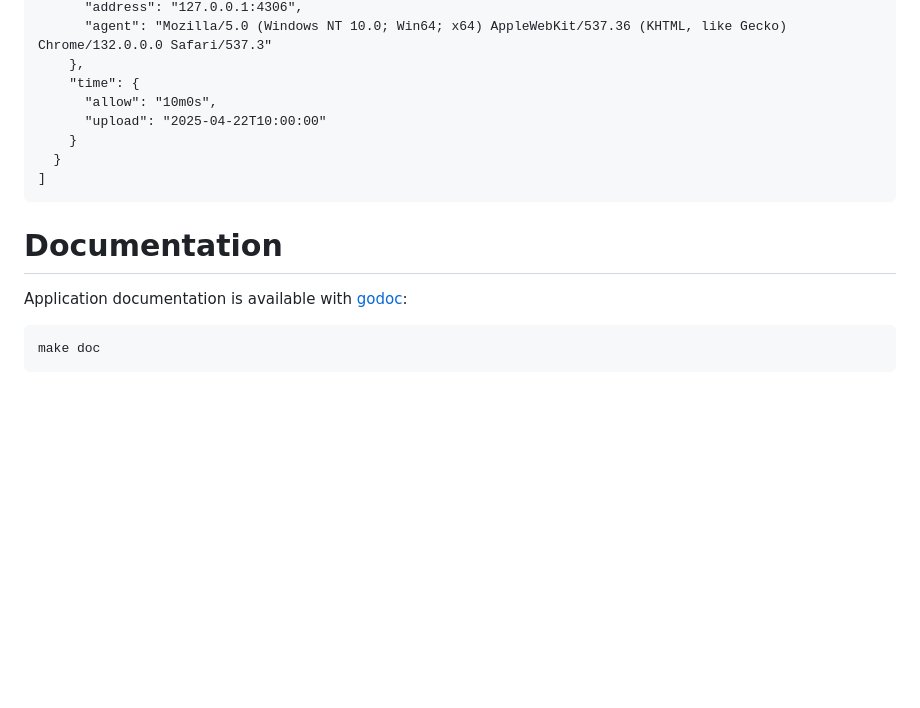
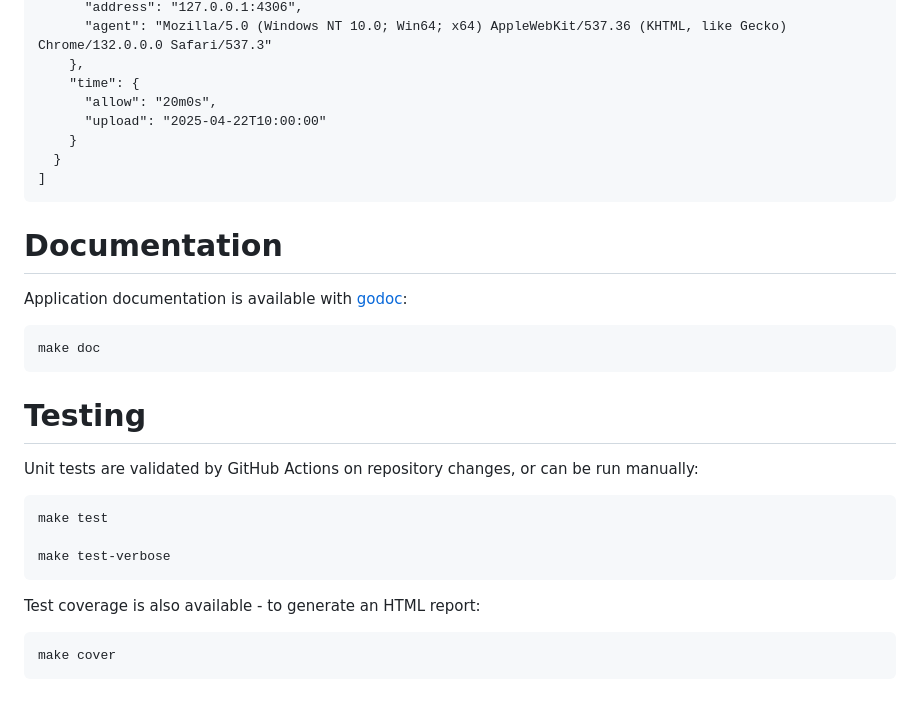
Before and after one commit to drduh/gone, a Markdown page: README.md, the part around the change. GitHub-like rendering; blank space fills up the shorter version.

Commit message:
document tests and coverage

````diff
--- a/README.md
+++ b/README.md
@@ -189,7 +189,7 @@ $ gone_put test.txt 1 20m
       "agent": "Mozilla/5.0 (Windows NT 10.0; Win64; x64) AppleWebKit/537.36 (KHTML, like Gecko) Chrome/132.0.0.0 Safari/537.3"
     },
     "time": {
-      "allow": "10m0s",
+      "allow": "20m0s",
       "upload": "2025-04-22T10:00:00"
     }
   }
@@ -203,3 +203,19 @@ Application documentation is available with [godoc](https://go.dev/blog/godoc):
 ```
 make doc
 ```
+
+# Testing
+
+Unit tests are validated by GitHub Actions on repository changes, or can be run manually:
+
+```
+make test
+
+make test-verbose
+```
+
+Test coverage is also available - to generate an HTML report:
+
+```
+make cover
+```
````
